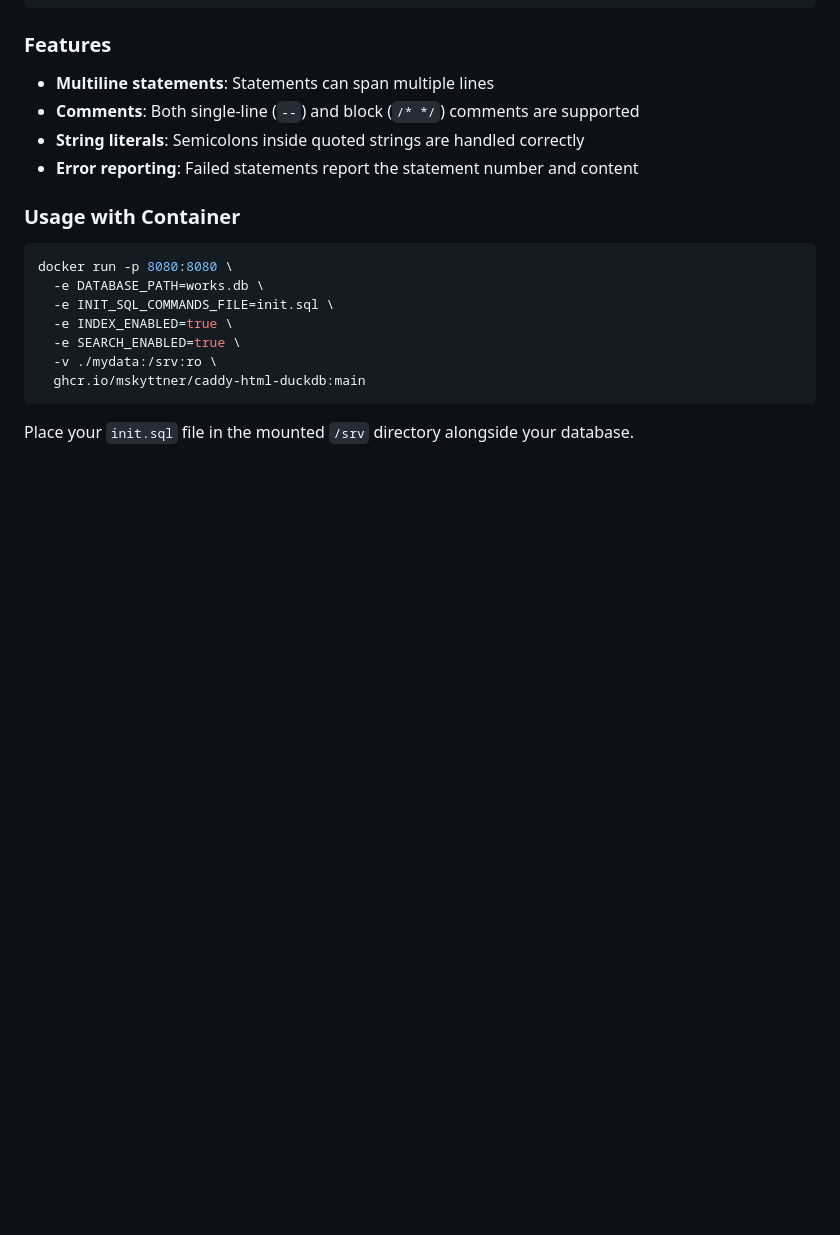
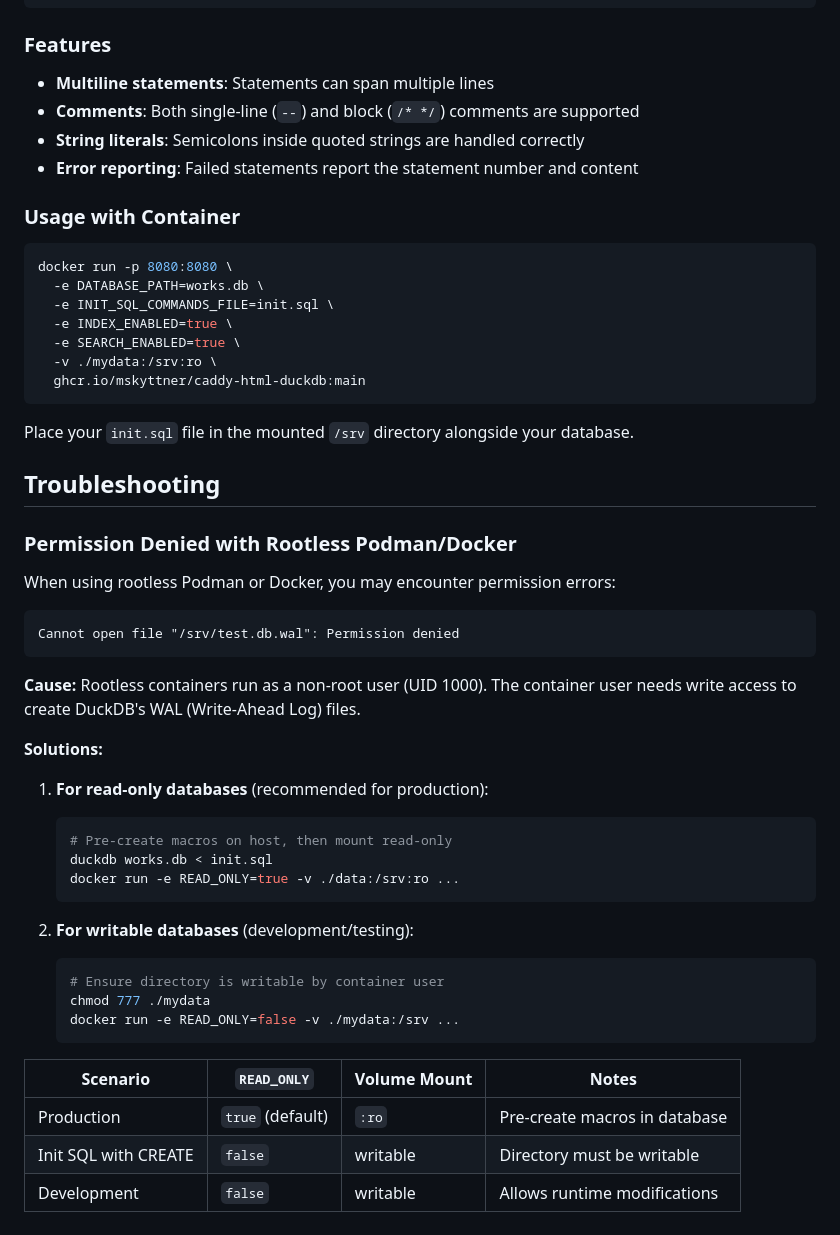
Before and after one commit to mskyttner/caddy-html-duckdb, a Markdown page: README.md, the part around the change. Drawn GitHub-style; blank space fills up the shorter version.

Commit message:
Add troubleshooting section for rootless container permissions

````diff
--- a/README.md
+++ b/README.md
@@ -266,3 +266,37 @@ docker run -p 8080:8080 \
 ```
 
 Place your `init.sql` file in the mounted `/srv` directory alongside your database.
+
+## Troubleshooting
+
+### Permission Denied with Rootless Podman/Docker
+
+When using rootless Podman or Docker, you may encounter permission errors:
+
+```
+Cannot open file "/srv/test.db.wal": Permission denied
+```
+
+**Cause:** Rootless containers run as a non-root user (UID 1000). The container user needs write access to create DuckDB's WAL (Write-Ahead Log) files.
+
+**Solutions:**
+
+1. **For read-only databases** (recommended for production):
+   ```bash
+   # Pre-create macros on host, then mount read-only
+   duckdb works.db < init.sql
+   docker run -e READ_ONLY=true -v ./data:/srv:ro ...
+   ```
+
+2. **For writable databases** (development/testing):
+   ```bash
+   # Ensure directory is writable by container user
+   chmod 777 ./mydata
+   docker run -e READ_ONLY=false -v ./mydata:/srv ...
+   ```
+
+| Scenario | `READ_ONLY` | Volume Mount | Notes |
+|----------|-------------|--------------|-------|
+| Production | `true` (default) | `:ro` | Pre-create macros in database |
+| Init SQL with CREATE | `false` | writable | Directory must be writable |
+| Development | `false` | writable | Allows runtime modifications |
````
